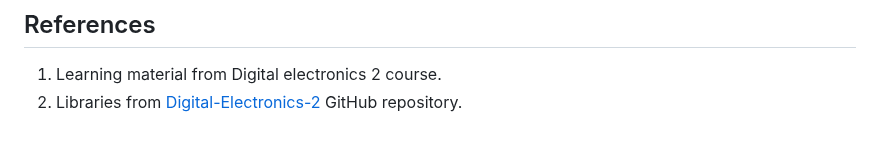
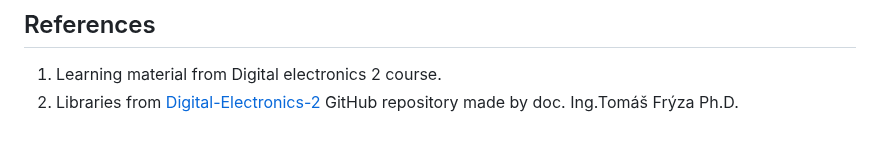
Before and after one commit to mrbutterfly105/digital-electrononics-2-project, a Markdown page: README.md, the part around the change. GitHub-like rendering.

```diff
--- a/README.md
+++ b/README.md
@@ -117,4 +117,4 @@ Write an instruction manual for your application, including photos and a link to
 ## References
 
 1. Learning material from Digital electronics 2 course.
-2. Libraries from [Digital-Electronics-2](https://github.com/tomas-fryza/digital-electronics-2) GitHub repository.
+2. Libraries from [Digital-Electronics-2](https://github.com/tomas-fryza/digital-electronics-2) GitHub repository made by doc. Ing.Tomáš Frýza Ph.D.
```
